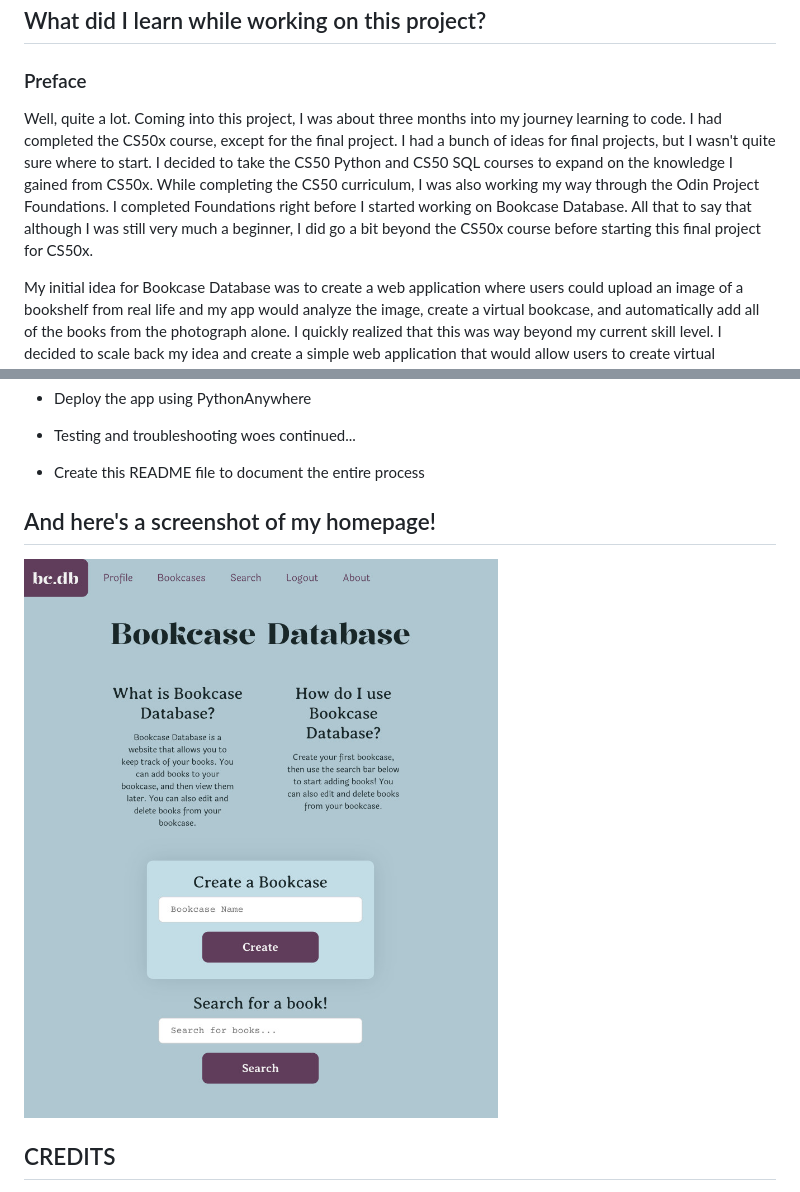
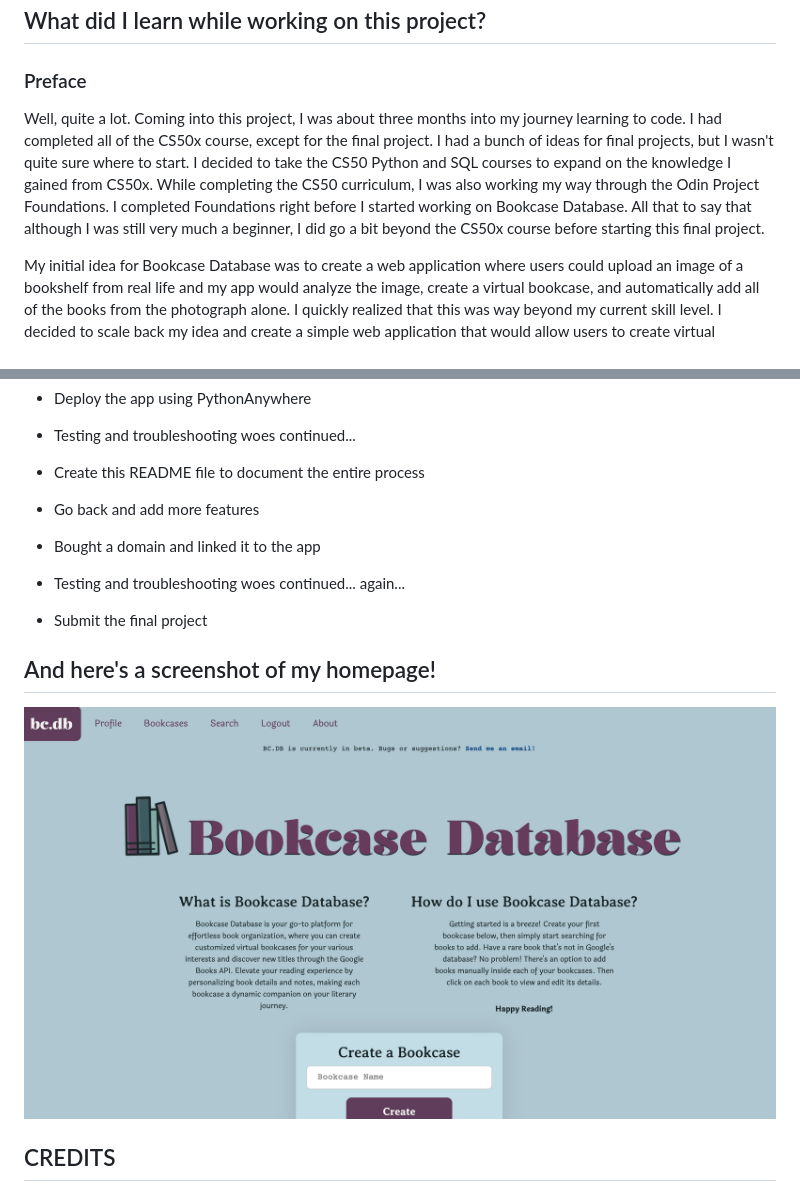
Before and after one commit to MyPetLobster/bookcase-database, a Markdown page: README.md, 2 parts joined by grey strips. GitHub-like rendering; pictures changed too: design/images/home_screenshot.jpeg (added).

Commit message:
Update homepage pic in README, clean up code

```diff
--- a/README.md
+++ b/README.md
@@ -13,11 +13,11 @@ books, including ratings and notes.
 
 ### Preface
 Well, quite a lot. Coming into this project, I was about three months into
-my journey learning to code. I had completed the CS50x course, except for the
-final project. I had a bunch of ideas for final projects, but I wasn't quite sure where to start. I decided to take the CS50 Python and CS50 SQL courses to expand on the knowledge I gained from CS50x. While completing the CS50 curriculum, I was also working my way through the Odin Project
+my journey learning to code. I had completed all of the CS50x course, except for the
+final project. I had a bunch of ideas for final projects, but I wasn't quite sure where to start. I decided to take the CS50 Python and SQL courses to expand on the knowledge I gained from CS50x. While completing the CS50 curriculum, I was also working my way through the Odin Project
 Foundations. I completed Foundations right before I started working on
 Bookcase Database. All that to say that although I was still very much a beginner, I did go a bit beyond
-the CS50x course before starting this final project for CS50x.
+the CS50x course before starting this final project.
 
 My initial idea for Bookcase Database was to create a web application where
 users could upload an image of a bookshelf from real life and my app would
@@ -73,6 +73,10 @@ detailed notes of each step and the things I've learned along the way. So if you
 - Deploy the app using PythonAnywhere
 - Testing and troubleshooting woes continued...
 - Create this README file to document the entire process
+- Go back and add more features
+- Bought a domain and linked it to the app
+- Testing and troubleshooting woes continued... again...
+- Submit the final project
 
 
 
@@ -80,7 +84,7 @@ detailed notes of each step and the things I've learned along the way. So if you
 
 ## And here's a screenshot of my homepage!
 
-![](design/images/homepage.jpeg)
+![](design/images/home_screenshot.jpeg)
 
 
 ## CREDITS
```
Also changed, not shown: 4 other files.
